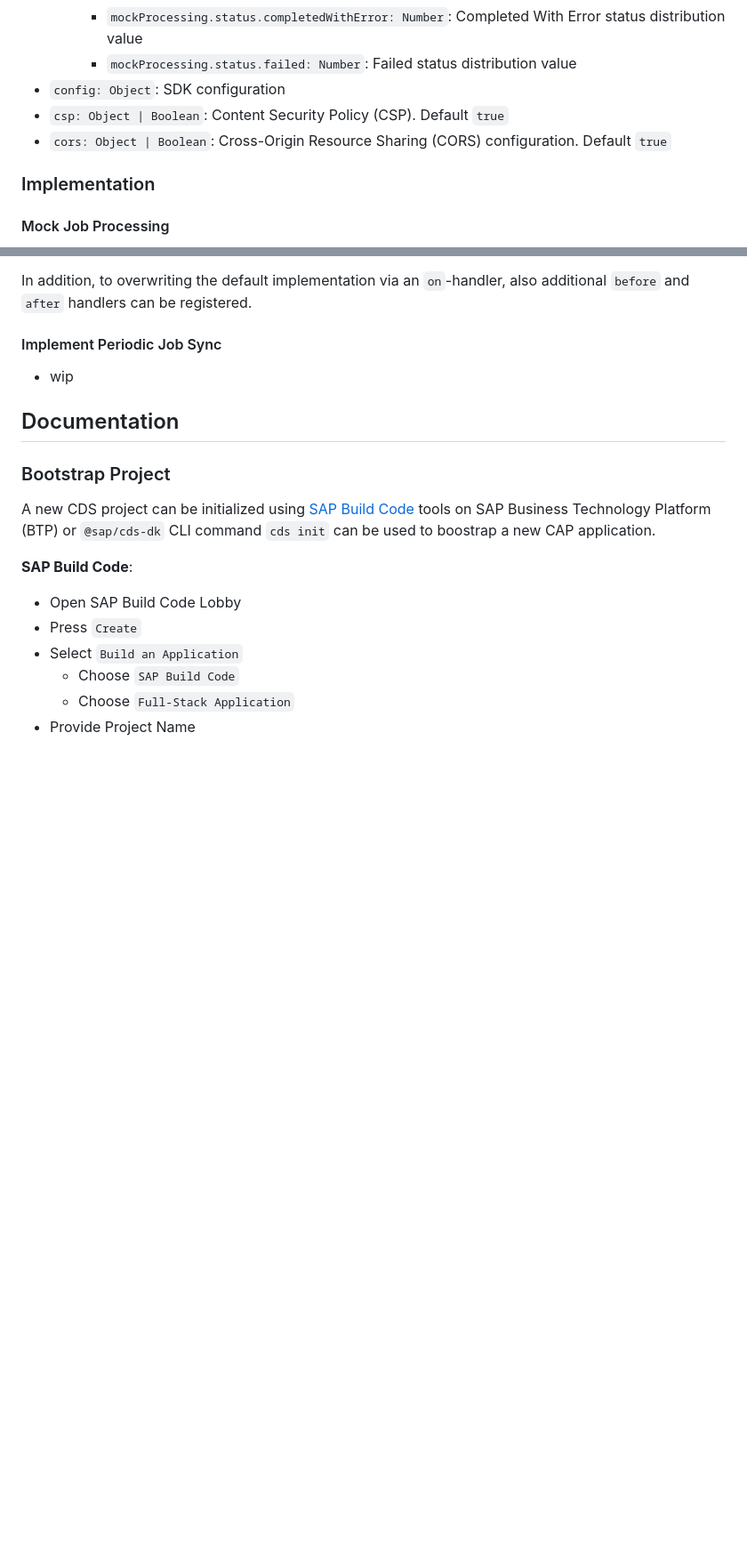
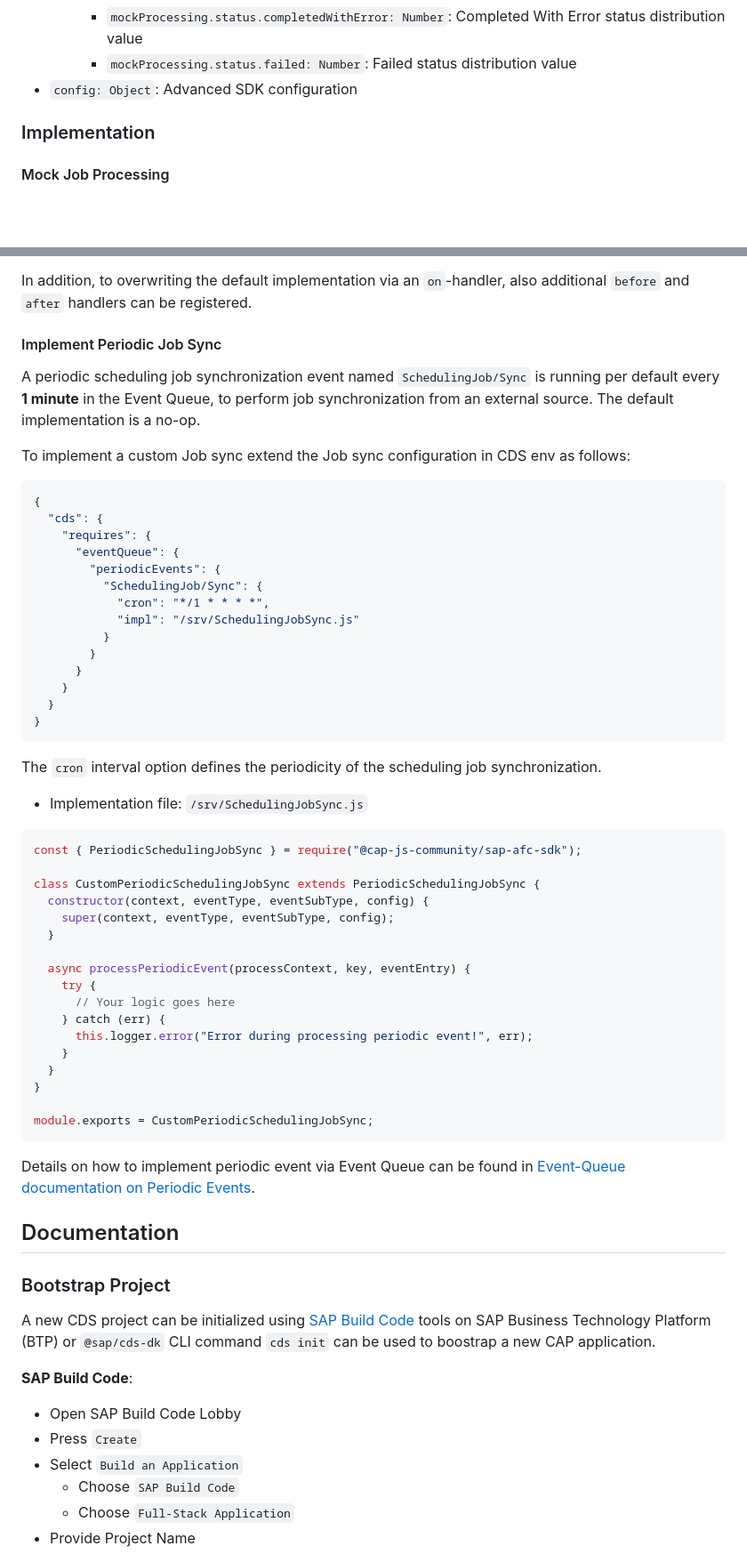
Before and after one commit to cap-js-community/sap-afc-sdk, a Markdown page: README.md, 2 parts joined by grey strips. Shown at 89% size. Drawn GitHub-style; blank space fills up the shorter version.

````diff
--- a/README.md
+++ b/README.md
@@ -172,9 +176,7 @@ Options can be passed to SDK via CDS environment via `cds.rerquires.sap-afc-sdk`
     - `mockProcessing.status.completedWithWarning: Number`: Completed With Warning status distribution value
     - `mockProcessing.status.completedWithError: Number`: Completed With Error status distribution value
     - `mockProcessing.status.failed: Number`: Failed status distribution value
-- `config: Object`: SDK configuration
-- `csp: Object | Boolean`: Content Security Policy (CSP). Default `true`
-- `cors: Object | Boolean`: Cross-Origin Resource Sharing (CORS) configuration. Default `true`
+- `config: Object`: Advanced SDK configuration
 
 ### Implementation
 
@@ -412,7 +411,54 @@ In addition, to overwriting the default implementation via an `on`-handler, also
 
 #### Implement Periodic Job Sync
 
-- wip
+A periodic scheduling job synchronization event named `SchedulingJob/Sync` is running per default every **1 minute** in the Event Queue,
+to perform job synchronization from an external source. The default implementation is a no-op.
+
+To implement a custom Job sync extend the Job sync configuration in CDS env as follows:
+
+```json
+{
+  "cds": {
+    "requires": {
+      "eventQueue": {
+        "periodicEvents": {
+          "SchedulingJob/Sync": {
+            "cron": "*/1 * * * *",
+            "impl": "/srv/SchedulingJobSync.js"
+          }
+        }
+      }
+    }
+  }
+}
+```
+
+The `cron` interval option defines the periodicity of the scheduling job synchronization.
+
+- Implementation file: `/srv/SchedulingJobSync.js`
+
+```js
+const { PeriodicSchedulingJobSync } = require("@cap-js-community/sap-afc-sdk");
+
+class CustomPeriodicSchedulingJobSync extends PeriodicSchedulingJobSync {
+  constructor(context, eventType, eventSubType, config) {
+    super(context, eventType, eventSubType, config);
+  }
+
+  async processPeriodicEvent(processContext, key, eventEntry) {
+    try {
+      // Your logic goes here
+    } catch (err) {
+      this.logger.error("Error during processing periodic event!", err);
+    }
+  }
+}
+
+module.exports = CustomPeriodicSchedulingJobSync;
+```
+
+Details on how to implement periodic event via Event Queue can be found in
+[Event-Queue documentation on Periodic Events](https://cap-js-community.github.io/event-queue/configure-event/#periodic-events).
 
 ## Documentation
 
````
Also changed, not shown: other parts of README.md (+50 -45 lines), docs/assets/architecture_design.png, 14 other files.
